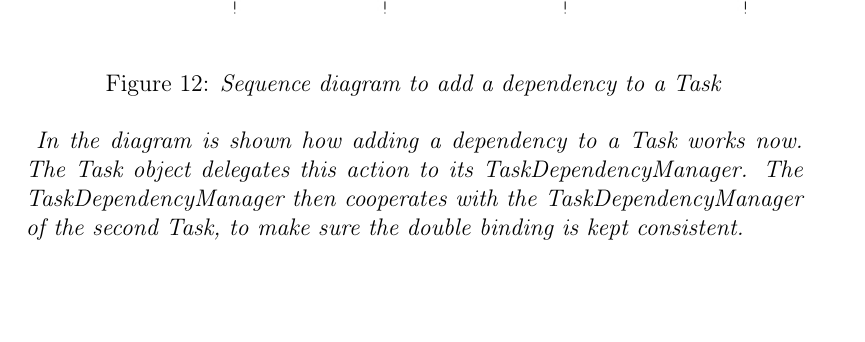
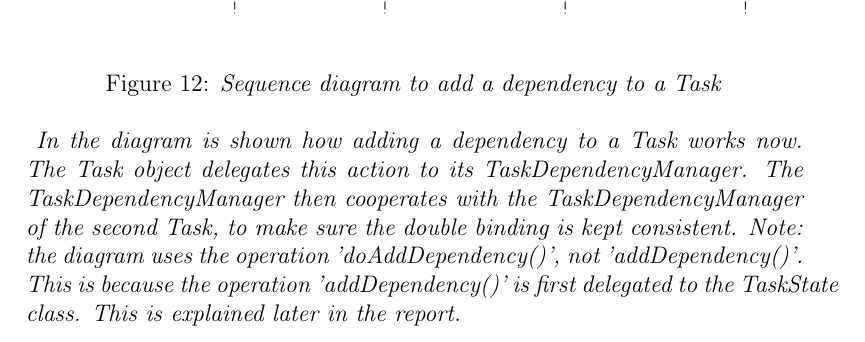
Before and after one commit to StevenThuriot/MOP, a LaTeX document (Java/report/report.tex): part of page 17 of 27, cut so that both start at the same text, the shorter picture padded with empty space. Compiled offline with pdfLaTeX; the source files are stored in an older character set and shown here as Unicode.

Commit message:
Kleine fix

```diff
--- a/Java/report/report.tex
+++ b/Java/report/report.tex
@@ -196,7 +196,8 @@
 
 			\emph{
 			In the diagram is shown how adding a dependency to a Task works now. The Task object delegates this action
-			to its TaskDependencyManager. The TaskDependencyManager then cooperates with the TaskDependencyManager of the second Task, to make sure the double binding is kept consistent.}
+			to its TaskDependencyManager. The TaskDependencyManager then cooperates with the TaskDependencyManager of the second Task, to make sure the double binding is kept consistent.
+			Note: the diagram uses the operation 'doAddDependency()', not 'addDependency()'. This is because the operation 'addDependency()' is first delegated to the TaskState class. This is explained later in the report.}
 
 			\subsection{Resource manipulation}
 			%Design uitleggen. Ook de GRASP patterns erbij zetten
```
